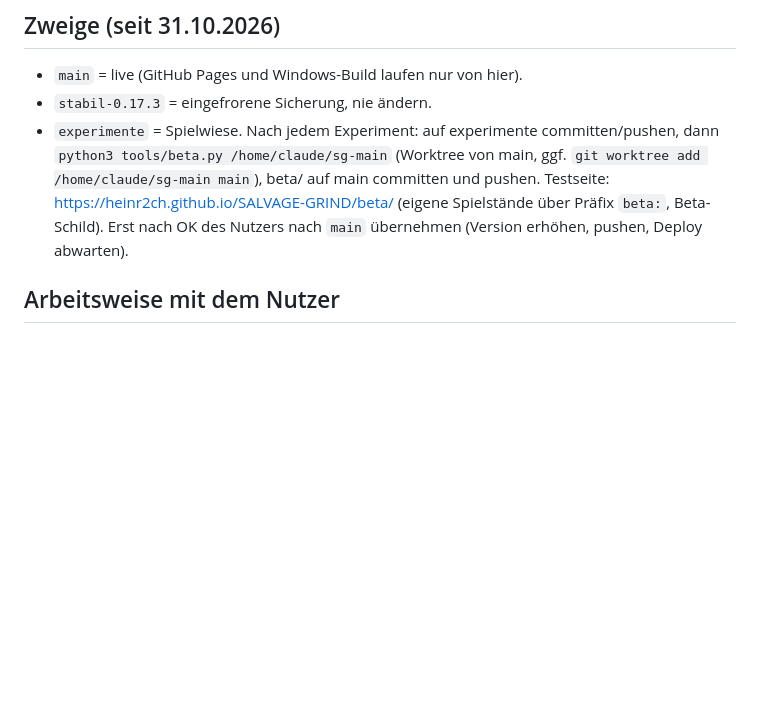
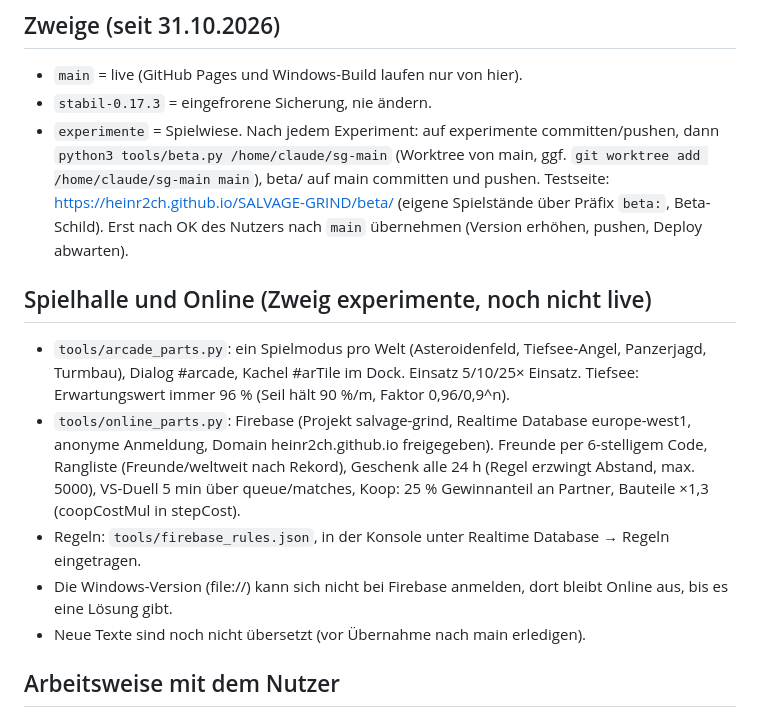
Before and after one commit to heinr2ch/SALVAGE-GRIND, a Markdown page: ENTWICKLUNG.md, the part around the change. GitHub-like rendering; blank space fills up the shorter version.

Commit message:
Notizen: Spielhalle und Online
Co-Authored-By: Claude Opus 5.5 <noreply@anthropic.com>
Claude-Session: https://claude.ai/code/session_01RagNZor4zhgRpoa2Y3kqqG

```diff
--- a/ENTWICKLUNG.md
+++ b/ENTWICKLUNG.md
@@ -25,6 +25,13 @@ Stand: Sternenwrack **Beta 0.17.3**, Treibgut 0.9.3, Eisenfront 0.8.3, Neustadt
 - `main` = live (GitHub Pages und Windows-Build laufen nur von hier).
 - `stabil-0.17.3` = eingefrorene Sicherung, nie ändern.
 - `experimente` = Spielwiese. Nach jedem Experiment: auf experimente committen/pushen, dann `python3 tools/beta.py /home/claude/sg-main` (Worktree von main, ggf. `git worktree add /home/claude/sg-main main`), beta/ auf main committen und pushen. Testseite: https://heinr2ch.github.io/SALVAGE-GRIND/beta/ (eigene Spielstände über Präfix `beta:`, Beta-Schild). Erst nach OK des Nutzers nach `main` übernehmen (Version erhöhen, pushen, Deploy abwarten).
+
+## Spielhalle und Online (Zweig experimente, noch nicht live)
+- `tools/arcade_parts.py`: ein Spielmodus pro Welt (Asteroidenfeld, Tiefsee-Angel, Panzerjagd, Turmbau), Dialog #arcade, Kachel #arTile im Dock. Einsatz 5/10/25× Einsatz. Tiefsee: Erwartungswert immer 96 % (Seil hält 90 %/m, Faktor 0,96/0,9^n).
+- `tools/online_parts.py`: Firebase (Projekt salvage-grind, Realtime Database europe-west1, anonyme Anmeldung, Domain heinr2ch.github.io freigegeben). Freunde per 6-stelligem Code, Rangliste (Freunde/weltweit nach Rekord), Geschenk alle 24 h (Regel erzwingt Abstand, max. 5000), VS-Duell 5 min über queue/matches, Koop: 25 % Gewinnanteil an Partner, Bauteile ×1,3 (coopCostMul in stepCost).
+- Regeln: `tools/firebase_rules.json`, in der Konsole unter Realtime Database → Regeln eingetragen.
+- Die Windows-Version (file://) kann sich nicht bei Firebase anmelden, dort bleibt Online aus, bis es eine Lösung gibt.
+- Neue Texte sind noch nicht übersetzt (vor Übernahme nach main erledigen).
 
 ## Arbeitsweise mit dem Nutzer
 - Der Nutzer (heinr2ch) schreibt auf Deutsch, oft per Spracheingabe. Antworten auf Deutsch, knapp, ohne Fachjargon.
```
